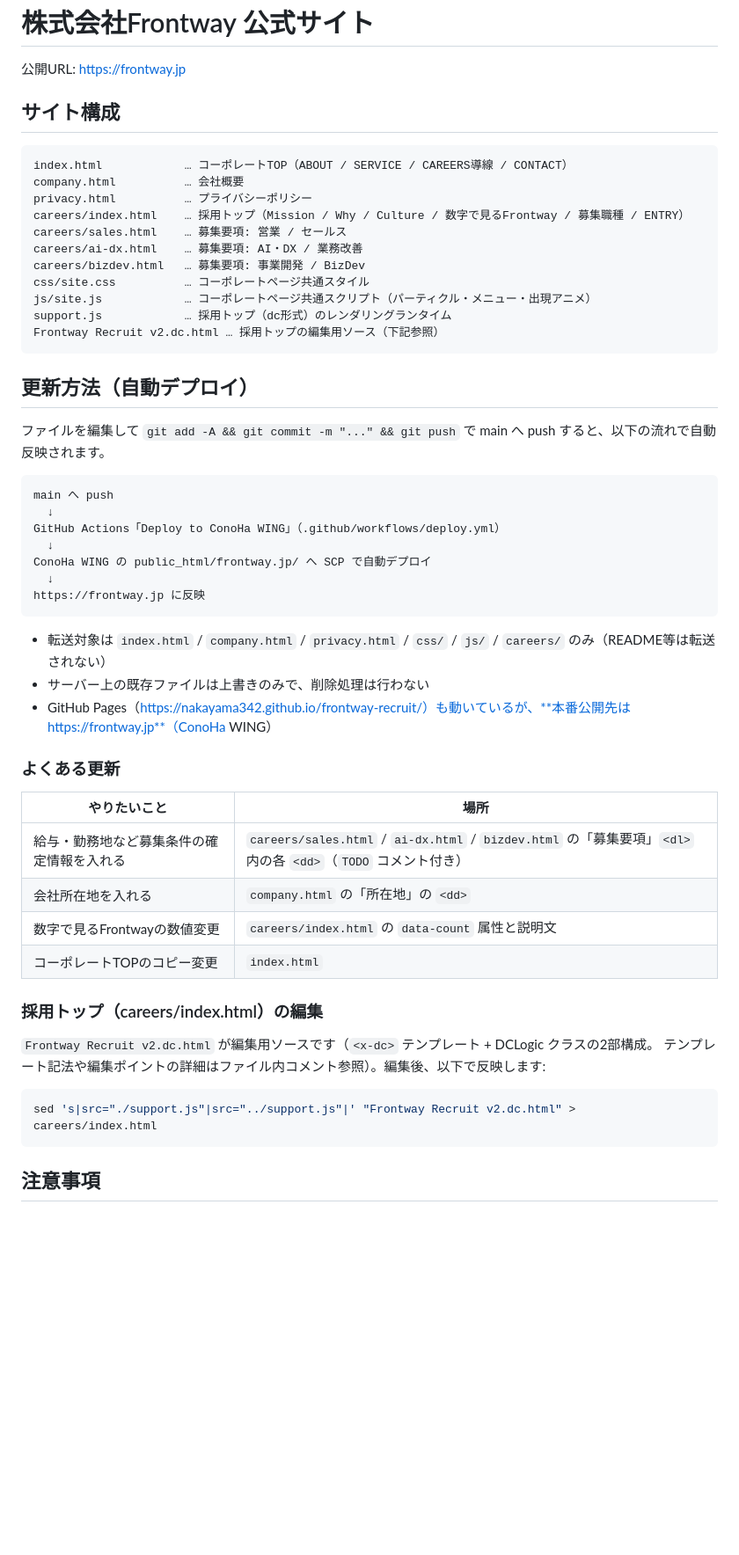
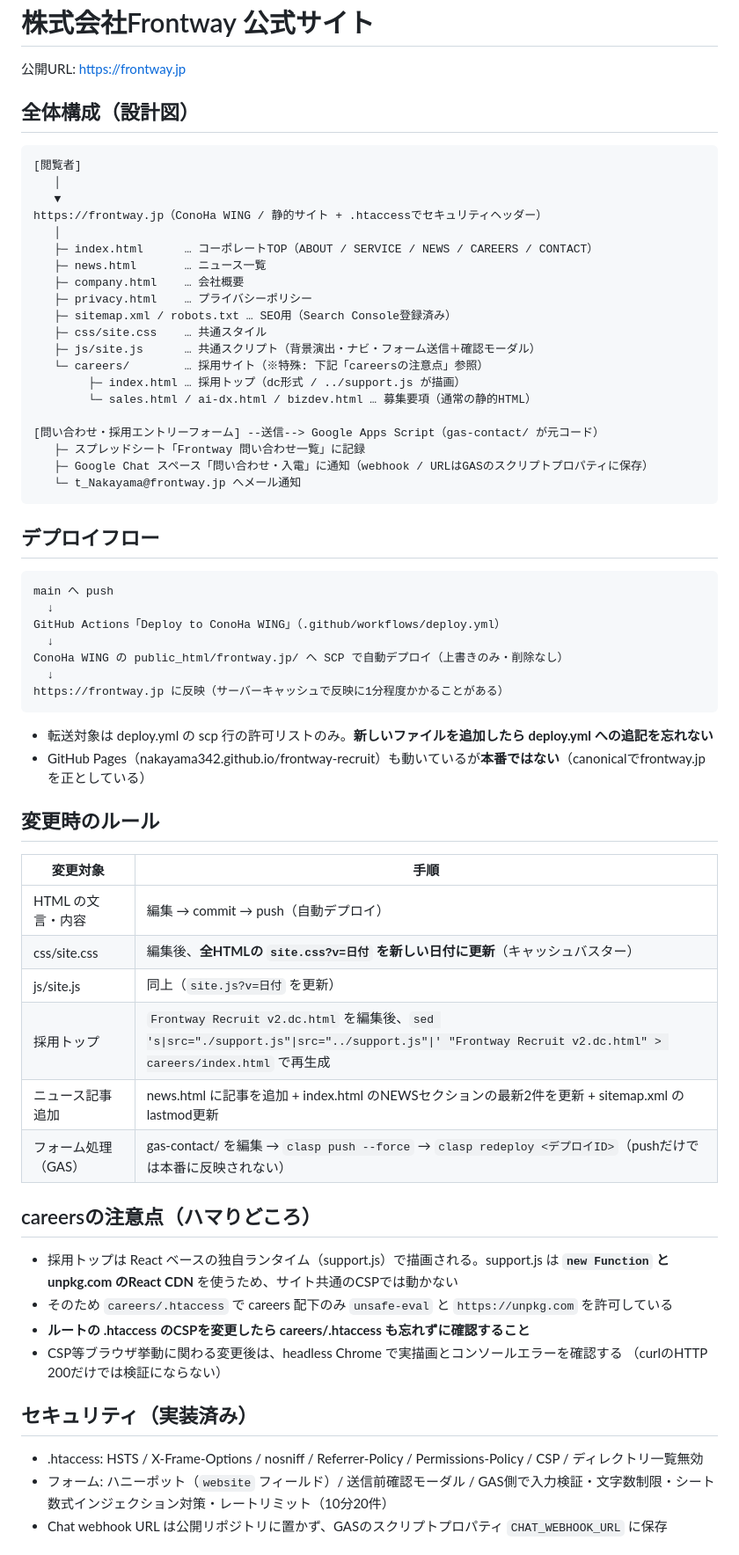
Before and after one commit to nakayama342/frontway-recruit, a Markdown page: README.md, the part around one of its changes. Shown at 88% size. GitHub-like rendering; blank space fills up the shorter version.

Commit message:
Rewrite README as architecture and operations guide
Co-Authored-By: Claude Fable 5 <noreply@anthropic.com>

````diff
--- a/README.md
+++ b/README.md
@@ -2,57 +2,70 @@
 
 公開URL: https://frontway.jp
 
-## サイト構成
+## 全体構成（設計図）
 
 ```
-index.html            … コーポレートTOP（ABOUT / SERVICE / CAREERS導線 / CONTACT）
-company.html          … 会社概要
-privacy.html          … プライバシーポリシー
-careers/index.html    … 採用トップ（Mission / Why / Culture / 数字で見るFrontway / 募集職種 / ENTRY）
-careers/sales.html    … 募集要項: 営業 / セールス
-careers/ai-dx.html    … 募集要項: AI・DX / 業務改善
-careers/bizdev.html   … 募集要項: 事業開発 / BizDev
-css/site.css          … コーポレートページ共通スタイル
-js/site.js            … コーポレートページ共通スクリプト（パーティクル・メニュー・出現アニメ）
-support.js            … 採用トップ（dc形式）のレンダリングランタイム
-Frontway Recruit v2.dc.html … 採用トップの編集用ソース（下記参照）
+[閲覧者]
+   │
+   ▼
+https://frontway.jp（ConoHa WING / 静的サイト + .htaccessでセキュリティヘッダー）
+   │
+   ├─ index.html      … コーポレートTOP（ABOUT / SERVICE / NEWS / CAREERS / CONTACT）
+   ├─ news.html       … ニュース一覧
+   ├─ company.html    … 会社概要
+   ├─ privacy.html    … プライバシーポリシー
+   ├─ sitemap.xml / robots.txt … SEO用（Search Console登録済み）
+   ├─ css/site.css    … 共通スタイル
+   ├─ js/site.js      … 共通スクリプト（背景演出・ナビ・フォーム送信＋確認モーダル）
+   └─ careers/        … 採用サイト（※特殊: 下記「careersの注意点」参照）
+        ├─ index.html … 採用トップ（dc形式 / ../support.js が描画）
+        └─ sales.html / ai-dx.html / bizdev.html … 募集要項（通常の静的HTML）
+
+[問い合わせ・採用エントリーフォーム] --送信--> Google Apps Script（gas-contact/ が元コード）
+   ├─ スプレッドシート「Frontway 問い合わせ一覧」に記録
+   ├─ Google Chat スペース「問い合わせ・入電」に通知（webhook / URLはGASのスクリプトプロパティに保存）
+   └─ t_Nakayama@frontway.jp へメール通知
 ```
 
-## 更新方法（自動デプロイ）
-
-ファイルを編集して `git add -A && git commit -m "..." && git push` で main へ push すると、以下の流れで自動反映されます。
+## デプロイフロー
 
 ```
 main へ push
   ↓
 GitHub Actions「Deploy to ConoHa WING」（.github/workflows/deploy.yml）
   ↓
-ConoHa WING の public_html/frontway.jp/ へ SCP で自動デプロイ
+ConoHa WING の public_html/frontway.jp/ へ SCP で自動デプロイ（上書きのみ・削除なし）
   ↓
-https://frontway.jp に反映
+https://frontway.jp に反映（サーバーキャッシュで反映に1分程度かかることがある）
 ```
 
-- 転送対象は `index.html` / `company.html` / `privacy.html` / `css/` / `js/` / `careers/` のみ（README等は転送されない）
-- サーバー上の既存ファイルは上書きのみで、削除処理は行わない
-- GitHub Pages（https://nakayama342.github.io/frontway-recruit/）も動いているが、**本番公開先は https://frontway.jp**（ConoHa WING）
+- 転送対象は deploy.yml の scp 行の許可リストのみ。**新しいファイルを追加したら deploy.yml への追記を忘れない**
+- GitHub Pages（nakayama342.github.io/frontway-recruit）も動いているが**本番ではない**（canonicalでfrontway.jpを正としている）
 
-### よくある更新
+## 変更時のルール
 
-| やりたいこと | 場所 |
+| 変更対象 | 手順 |
 |---|---|
-| 給与・勤務地など募集条件の確定情報を入れる | `careers/sales.html` / `ai-dx.html` / `bizdev.html` の「募集要項」`<dl>` 内の各 `<dd>`（`TODO` コメント付き） |
-| 会社所在地を入れる | `company.html` の「所在地」の `<dd>` |
-| 数字で見るFrontwayの数値変更 | `careers/index.html` の `data-count` 属性と説明文 |
-| コーポレートTOPのコピー変更 | `index.html` |
+| HTML の文言・内容 | 編集 → commit → push（自動デプロイ） |
+| css/site.css | 編集後、**全HTMLの `site.css?v=日付` を新しい日付に更新**（キャッシュバスター）|
+| js/site.js | 同上（`site.js?v=日付` を更新）|
+| 採用トップ | `Frontway Recruit v2.dc.html` を編集後、`sed 's\|src="./support.js"\|src="../support.js"\|' "Frontway Recruit v2.dc.html" > careers/index.html` で再生成 |
+| ニュース記事追加 | news.html に記事を追加 + index.html のNEWSセクションの最新2件を更新 + sitemap.xml のlastmod更新 |
+| フォーム処理（GAS） | gas-contact/ を編集 → `clasp push --force` → `clasp redeploy <デプロイID>`（pushだけでは本番に反映されない）|
 
-### 採用トップ（careers/index.html）の編集
+## careersの注意点（ハマりどころ）
 
-`Frontway Recruit v2.dc.html` が編集用ソースです（`<x-dc>` テンプレート + DCLogic クラスの2部構成。
-テンプレート記法や編集ポイントの詳細はファイル内コメント参照）。編集後、以下で反映します:
+- 採用トップは React ベースの独自ランタイム（support.js）で描画される。support.js は
+  **`new Function` と unpkg.com のReact CDN** を使うため、サイト共通のCSPでは動かない
+- そのため `careers/.htaccess` で careers 配下のみ `unsafe-eval` と `https://unpkg.com` を許可している
+- **ルートの .htaccess のCSPを変更したら careers/.htaccess も忘れずに確認すること**
+- CSP等ブラウザ挙動に関わる変更後は、headless Chrome で実描画とコンソールエラーを確認する
+  （curlのHTTP 200だけでは検証にならない）
 
-```sh
-sed 's|src="./support.js"|src="../support.js"|' "Frontway Recruit v2.dc.html" > careers/index.html
-```
+## セキュリティ（実装済み）
 
-## 注意事項
+- .htaccess: HSTS / X-Frame-Options / nosniff / Referrer-Policy / Permissions-Policy / CSP / ディレクトリ一覧無効
+- フォーム: ハニーポット（`website` フィールド）/ 送信前確認モーダル /
+  GAS側で入力検証・文字数制限・シート数式インジェクション対策・レートリミット（10分20件）
+- Chat webhook URL は公開リポジトリに置かず、GASのスクリプトプロパティ `CHAT_WEBHOOK_URL` に保存
 
````
Also changed, not shown: other parts of README.md (+11 -3 lines).
